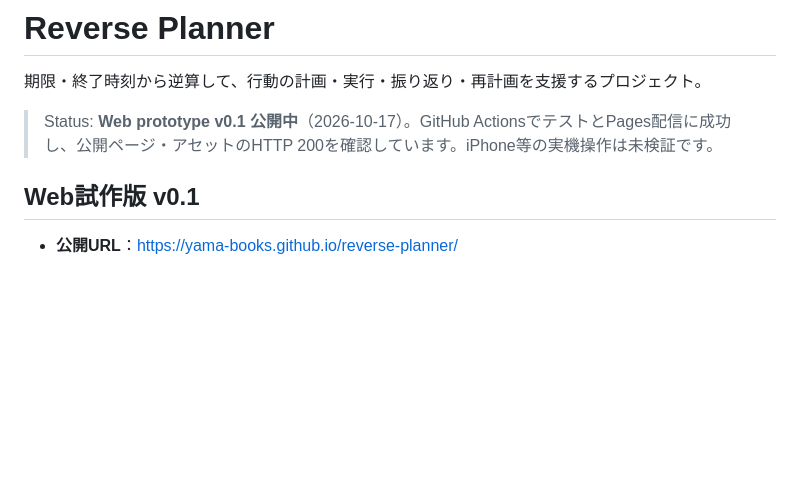
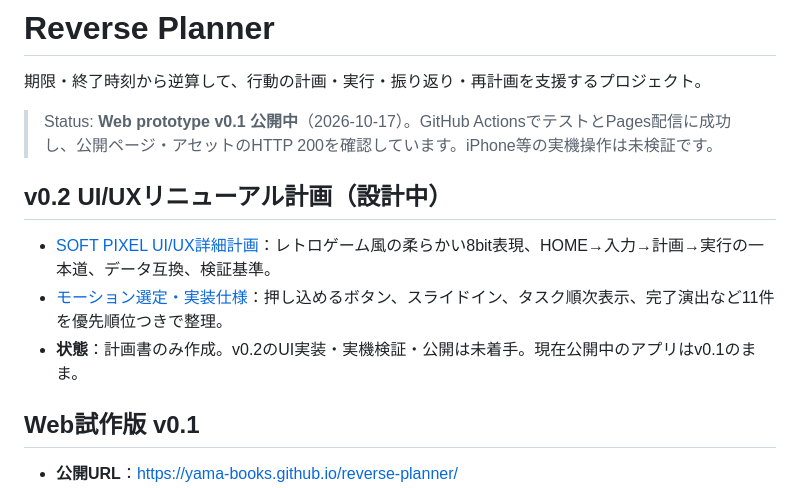
Before and after one commit to moyashimisosoup/reverse-planner, a Markdown page: README.md, the part around the change. Drawn GitHub-style; blank space fills up the shorter version.

Commit message:
docs: link v0.2 SOFT PIXEL redesign plan

```diff
--- a/README.md
+++ b/README.md
@@ -3,6 +3,12 @@
 期限・終了時刻から逆算して、行動の計画・実行・振り返り・再計画を支援するプロジェクト。
 
 > Status: **Web prototype v0.1 公開中**（2026-10-17）。GitHub ActionsでテストとPages配信に成功し、公開ページ・アセットのHTTP 200を確認しています。iPhone等の実機操作は未検証です。
+
+## v0.2 UI/UXリニューアル計画（設計中）
+
+- [SOFT PIXEL UI/UX詳細計画](docs/UI_V02_PLAN.md)：レトロゲーム風の柔らかい8bit表現、HOME→入力→計画→実行の一本道、データ互換、検証基準。
+- [モーション選定・実装仕様](docs/MOTION_SPEC_V02.md)：押し込めるボタン、スライドイン、タスク順次表示、完了演出など11件を優先順位つきで整理。
+- **状態**：計画書のみ作成。v0.2のUI実装・実機検証・公開は未着手。現在公開中のアプリはv0.1のまま。
 
 ## Web試作版 v0.1
 
```
